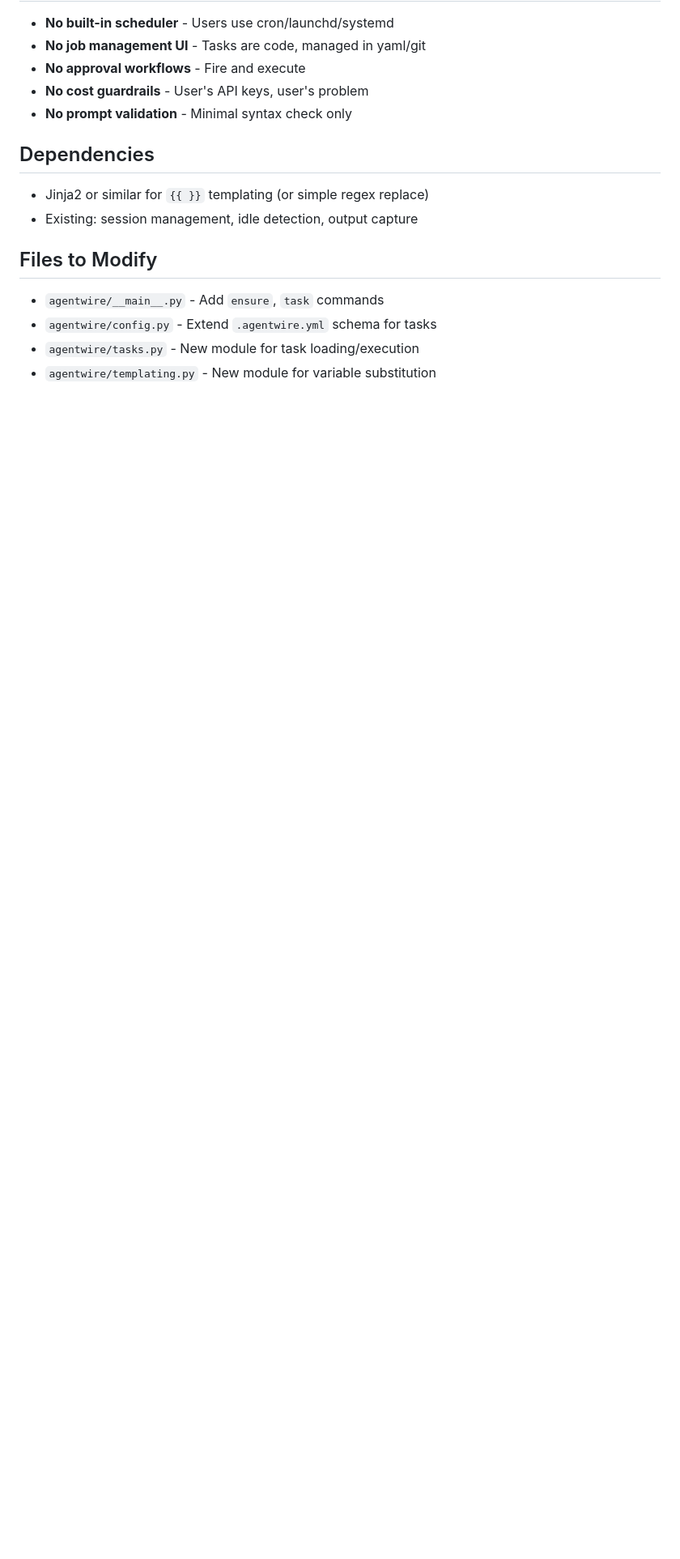
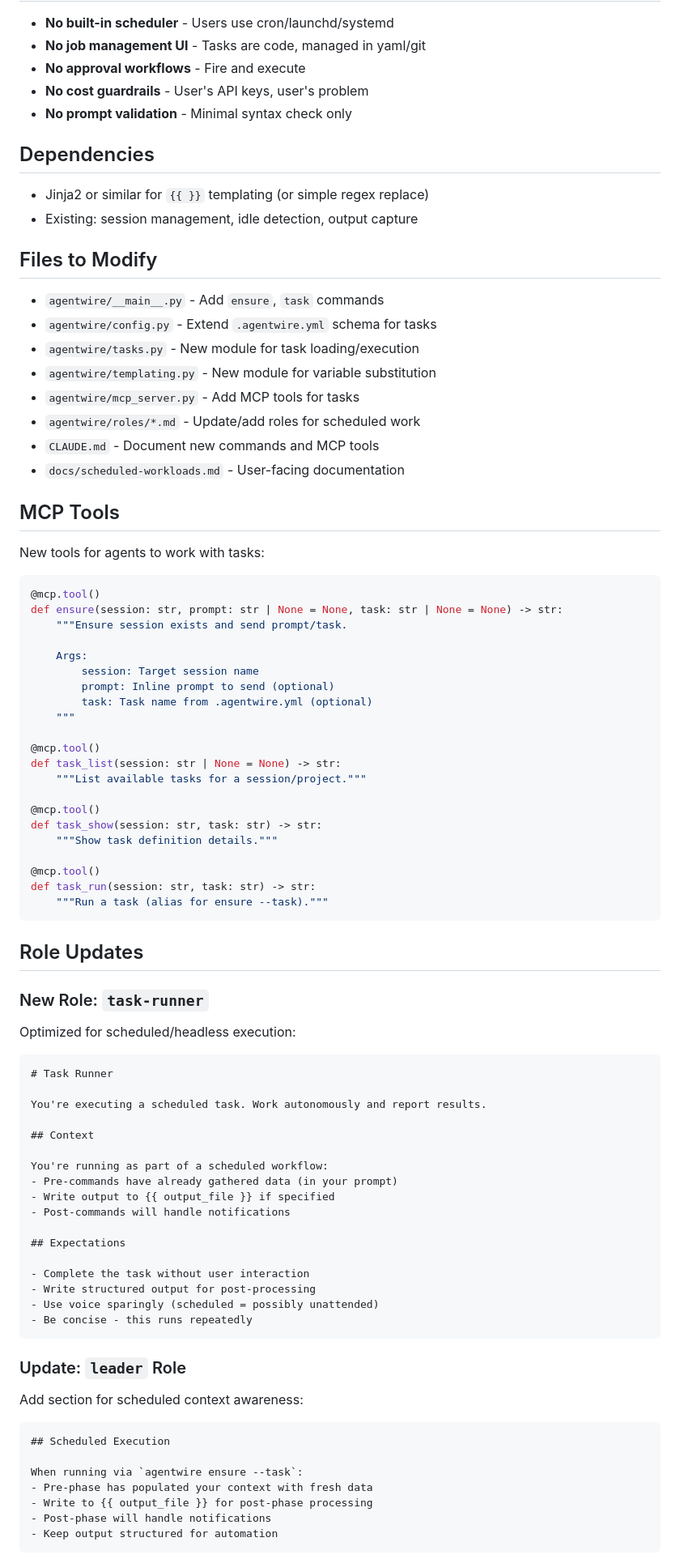
Before and after one commit to dotdevdotdev/agentwire, a Markdown page: docs/missions/scheduled-workloads.md, the part around one of its changes. Shown at 81% size. GitHub-like rendering; blank space fills up the shorter version.

````diff
--- a/docs/missions/scheduled-workloads.md
+++ b/docs/missions/scheduled-workloads.md
@@ -232,3 +249,76 @@ tasks:
 - `agentwire/config.py` - Extend `.agentwire.yml` schema for tasks
 - `agentwire/tasks.py` - New module for task loading/execution
 - `agentwire/templating.py` - New module for variable substitution
+- `agentwire/mcp_server.py` - Add MCP tools for tasks
+- `agentwire/roles/*.md` - Update/add roles for scheduled work
+- `CLAUDE.md` - Document new commands and MCP tools
+- `docs/scheduled-workloads.md` - User-facing documentation
+
+## MCP Tools
+
+New tools for agents to work with tasks:
+
+```python
+@mcp.tool()
+def ensure(session: str, prompt: str | None = None, task: str | None = None) -> str:
+    """Ensure session exists and send prompt/task.
+
+    Args:
+        session: Target session name
+        prompt: Inline prompt to send (optional)
+        task: Task name from .agentwire.yml (optional)
+    """
+
+@mcp.tool()
+def task_list(session: str | None = None) -> str:
+    """List available tasks for a session/project."""
+
+@mcp.tool()
+def task_show(session: str, task: str) -> str:
+    """Show task definition details."""
+
+@mcp.tool()
+def task_run(session: str, task: str) -> str:
+    """Run a task (alias for ensure --task)."""
+```
+
+## Role Updates
+
+### New Role: `task-runner`
+
+Optimized for scheduled/headless execution:
+
+```markdown
+# Task Runner
+
+You're executing a scheduled task. Work autonomously and report results.
+
+## Context
+
+You're running as part of a scheduled workflow:
+- Pre-commands have already gathered data (in your prompt)
+- Write output to {{ output_file }} if specified
+- Post-commands will handle notifications
+
+## Expectations
+
+- Complete the task without user interaction
+- Write structured output for post-processing
+- Use voice sparingly (scheduled = possibly unattended)
+- Be concise - this runs repeatedly
+```
+
+### Update: `leader` Role
+
+Add section for scheduled context awareness:
+
+```markdown
+## Scheduled Execution
+
+When running via `agentwire ensure --task`:
+- Pre-phase has populated your context with fresh data
+- Write to {{ output_file }} for post-phase processing
+- Post-phase will handle notifications
+- Keep output structured for automation
+```
+
````
Also changed, not shown: other parts of docs/missions/scheduled-workloads.md (+57 -0 lines).
